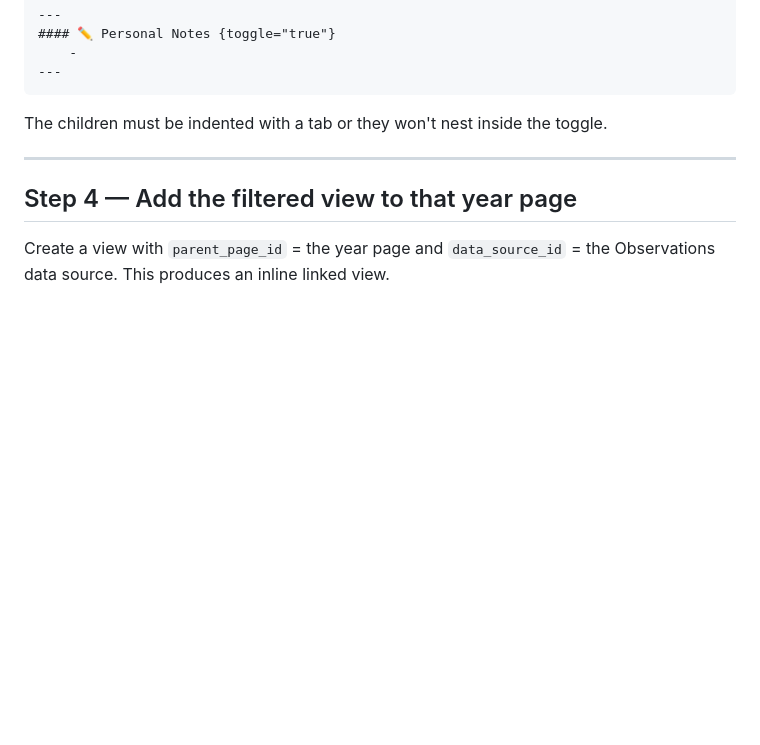
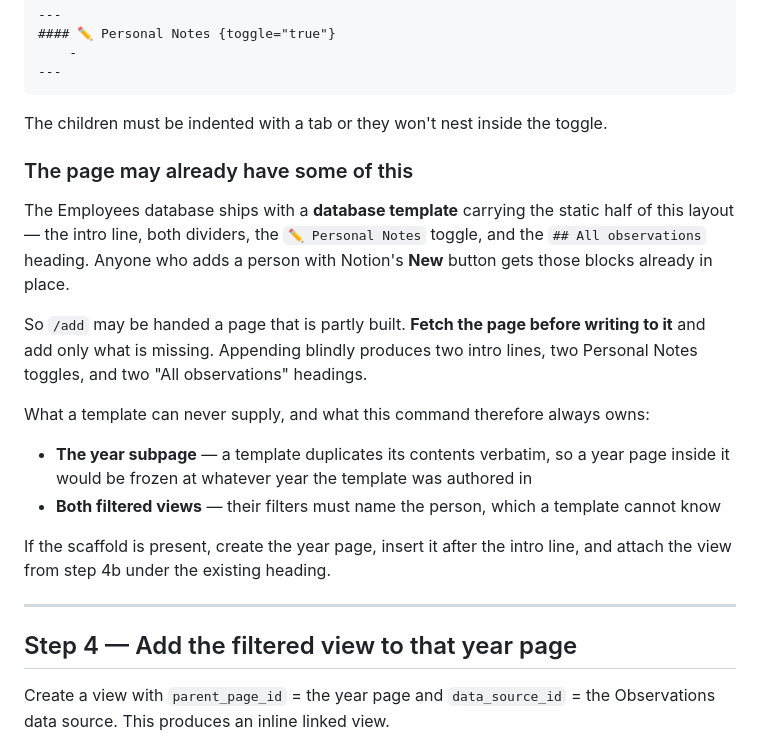
Before and after one commit to conraddavisjr/agent-skills-for-managers, a Markdown page: feedback-os-add-team-member.md, the part around one of its changes. Drawn GitHub-style; blank space fills up the shorter version.

````diff
--- a/feedback-os-add-team-member.md
+++ b/feedback-os-add-team-member.md
@@ -129,6 +140,19 @@ In Notion-flavored Markdown the notes section is:
 ```
 
 The children must be indented with a tab or they won't nest inside the toggle.
+
+### The page may already have some of this
+
+The Employees database ships with a **database template** carrying the static half of this layout — the intro line, both dividers, the `✏️ Personal Notes` toggle, and the `## All observations` heading. Anyone who adds a person with Notion's **New** button gets those blocks already in place.
+
+So `/add` may be handed a page that is partly built. **Fetch the page before writing to it** and add only what is missing. Appending blindly produces two intro lines, two Personal Notes toggles, and two "All observations" headings.
+
+What a template can never supply, and what this command therefore always owns:
+
+- **The year subpage** — a template duplicates its contents verbatim, so a year page inside it would be frozen at whatever year the template was authored in
+- **Both filtered views** — their filters must name the person, which a template cannot know
+
+If the scaffold is present, create the year page, insert it after the intro line, and attach the view from step 4b under the existing heading.
 
 ---
 
````
Also changed, not shown: other parts of feedback-os-add-team-member.md (+18 -7 lines).
